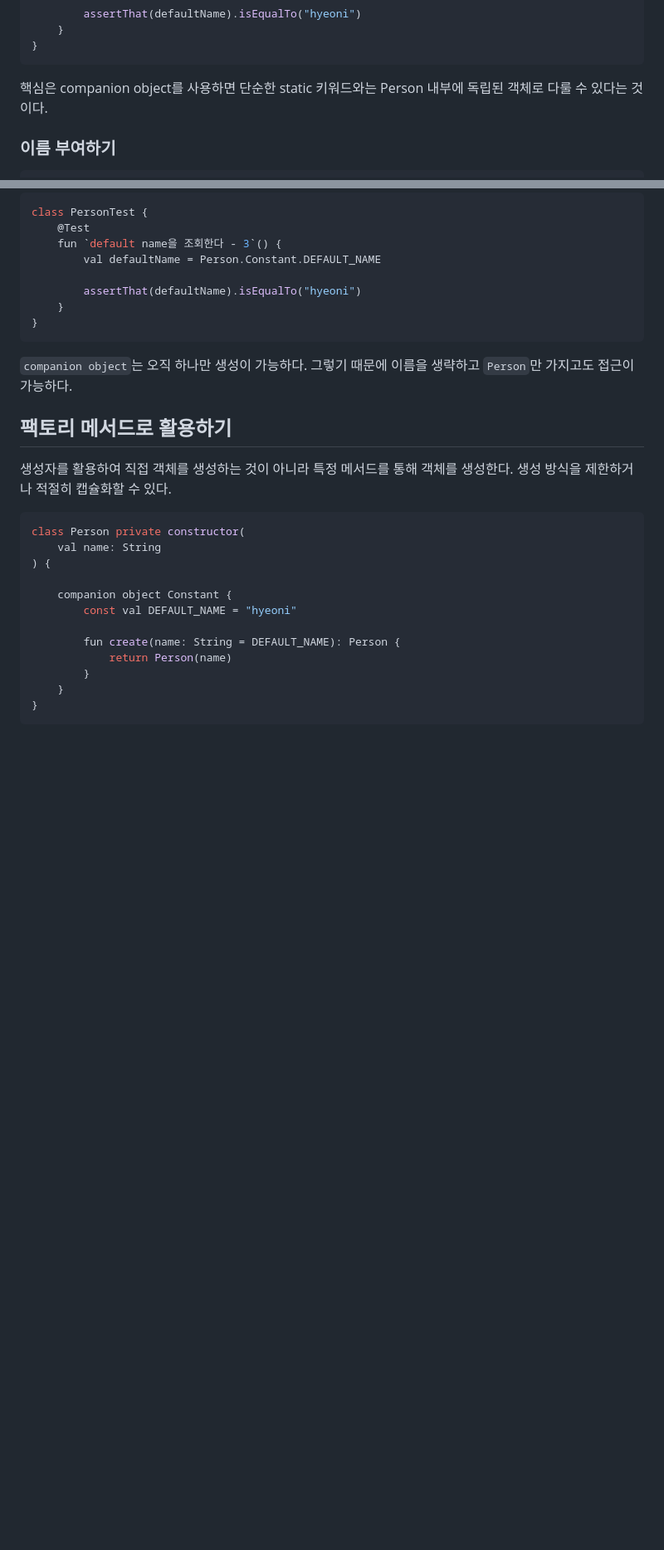
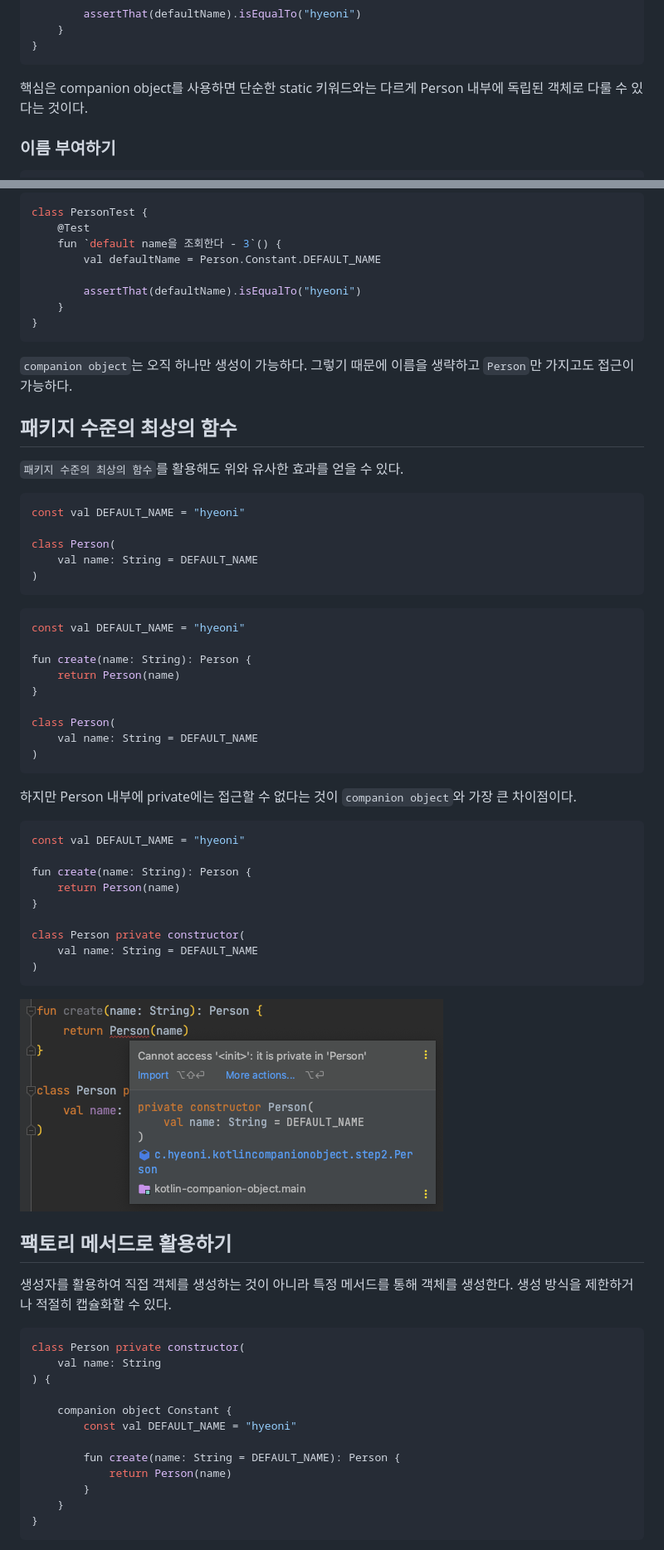
Before and after one commit to hyeonic/blog-code, a Markdown page: kotlin-companion-object/README.md, 2 parts joined by grey strips. Shown: that part at 83% size. Rendered like a GitHub page; pictures changed too: kotlin-companion-object/images/1.png (added); blank space fills up the shorter version.

````diff
--- a/kotlin-companion-object/README.md
+++ b/kotlin-companion-object/README.md
@@ -54,7 +56,7 @@ class PersonTest {
 }
 ```
 
-핵심은 companion object를 사용하면 단순한 static 키워드와는 Person 내부에 독립된 객체로 다룰 수 있다는 것이다.
+핵심은 companion object를 사용하면 단순한 static 키워드와는 다르게 Person 내부에 독립된 객체로 다룰 수 있다는 것이다.
 
 ### 이름 부여하기
 
@@ -97,6 +99,46 @@ class PersonTest {
 
 `companion object`는 오직 하나만 생성이 가능하다. 그렇기 때문에 이름을 생략하고 `Person`만 가지고도 접근이 가능하다.
 
+## 패키지 수준의 최상의 함수
+
+`패키지 수준의 최상의 함수`를 활용해도 위와 유사한 효과를 얻을 수 있다.
+
+```kotlin
+const val DEFAULT_NAME = "hyeoni"
+
+class Person(
+    val name: String = DEFAULT_NAME
+)
+```
+
+```kotlin
+const val DEFAULT_NAME = "hyeoni"
+
+fun create(name: String): Person {
+    return Person(name)
+}
+
+class Person(
+    val name: String = DEFAULT_NAME
+)
+```
+
+하지만 Person 내부에 private에는 접근할 수 없다는 것이 `companion object`와 가장 큰 차이점이다.
+
+```kotlin
+const val DEFAULT_NAME = "hyeoni"
+
+fun create(name: String): Person {
+    return Person(name)
+}
+
+class Person private constructor(
+    val name: String = DEFAULT_NAME
+)
+```
+
+![](./images/1.png)
+
 ## 팩토리 메서드로 활용하기
 
 생성자를 활용하여 직접 객체를 생성하는 것이 아니라 특정 메서드를 통해 객체를 생성한다. 생성 방식을 제한하거나 적절히 캡슐화할 수 있다.
````
Also changed, not shown: other parts of kotlin-companion-object/README.md (+119 -0 lines), 4 other files.
